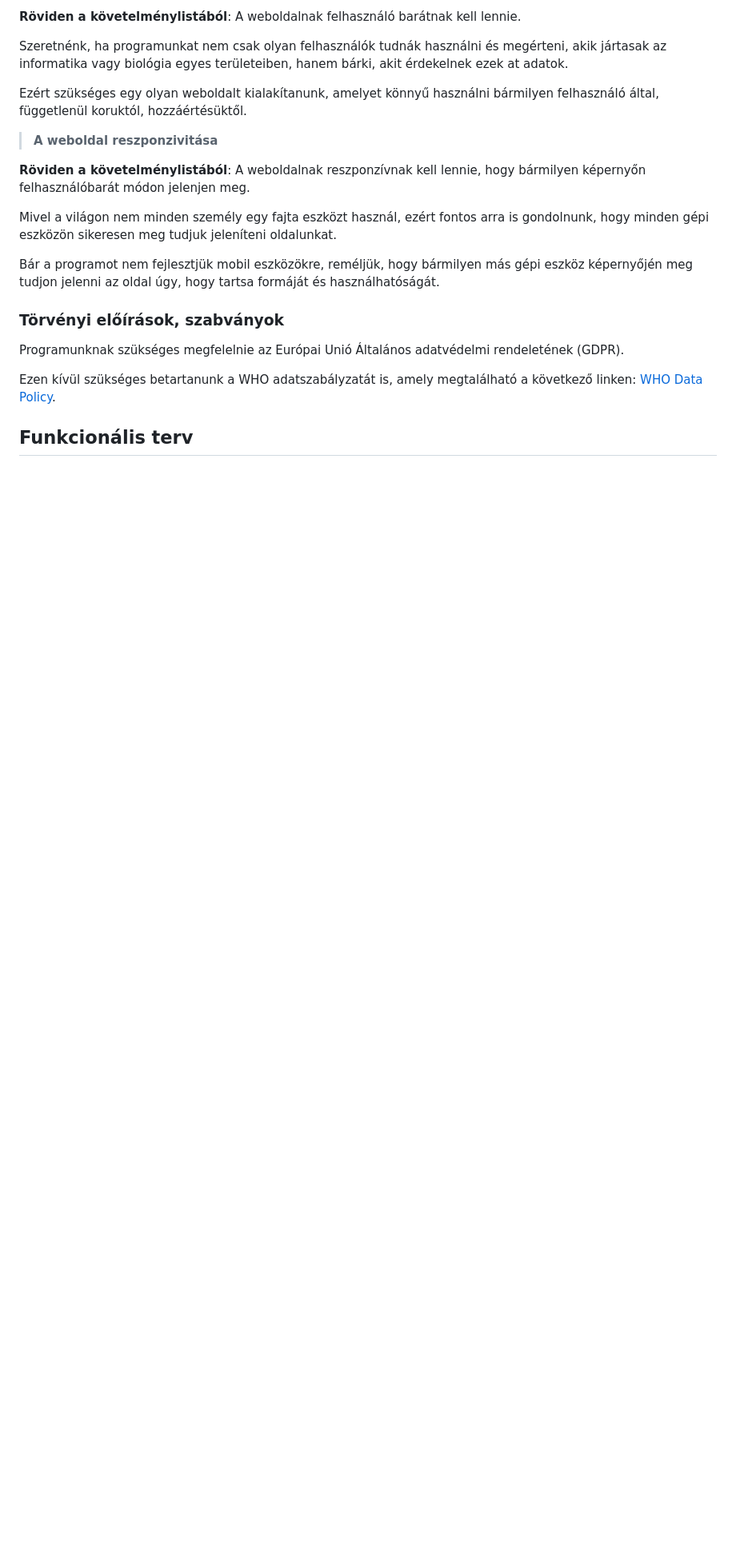
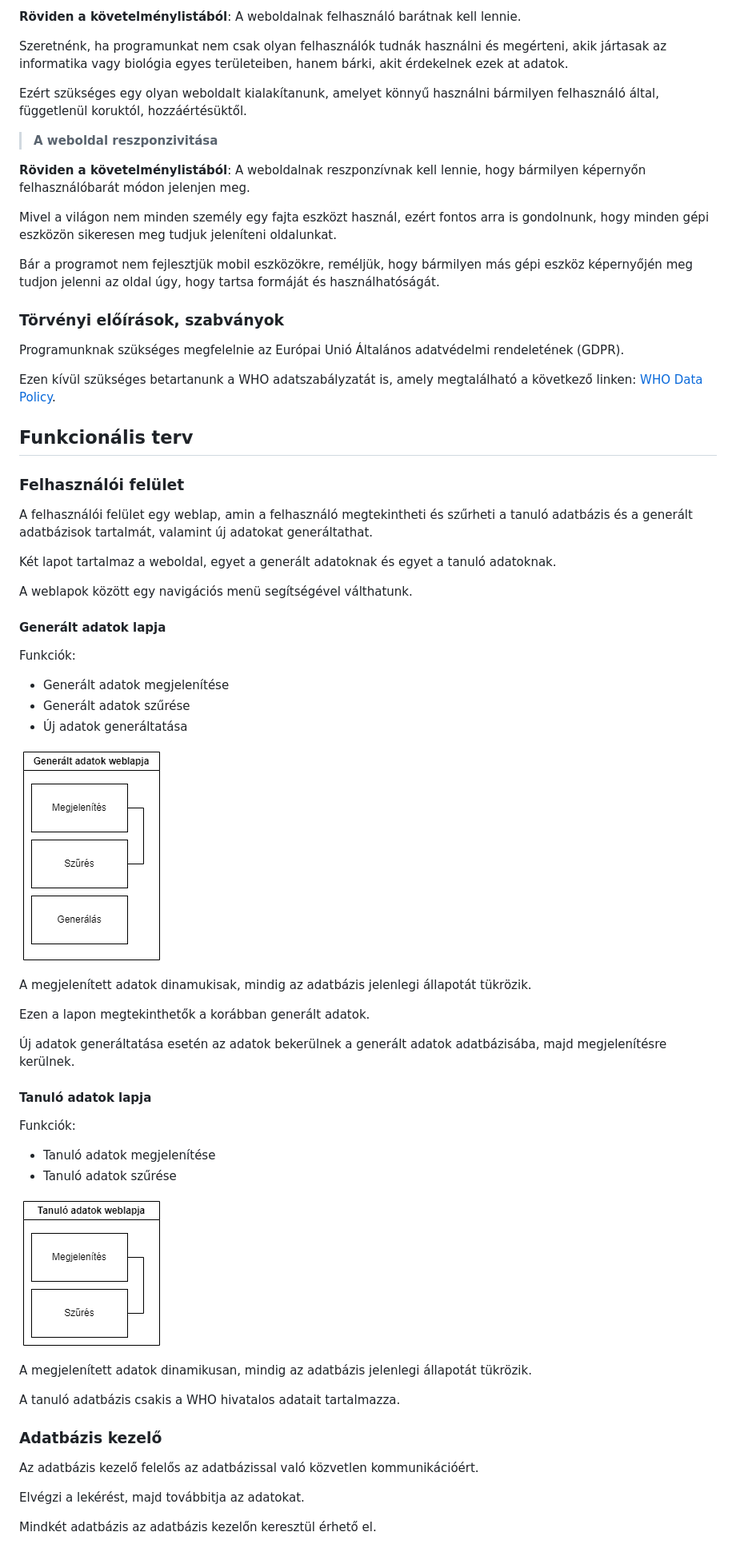
Before and after one commit to zsoltkovacs94/koffein-flu-prediction, a Markdown page: docs/rendszerterv.md, the part around one of its changes. Shown at 80% size. Drawn GitHub-style; pictures changed too: docs/img/generalt_wl.png (added), docs/img/tanuloadatok_wl.png (added); blank space fills up the shorter version.

Commit message:
rendszerterv.md funkcionális terv megírása

```diff
--- a/docs/rendszerterv.md
+++ b/docs/rendszerterv.md
@@ -286,3 +286,48 @@ Ezen kívül szükséges betartanunk a WHO adatszabályzatát is, amely megtalá
 
 ## Funkcionális terv
 
+### Felhasználói felület
+
+A felhasználói felület egy weblap, amin a felhasználó megtekintheti és szűrheti a tanuló adatbázis és a generált adatbázisok tartalmát, valamint új adatokat generáltathat.
+
+Két lapot tartalmaz a weboldal, egyet a generált adatoknak és egyet a tanuló adatoknak.
+
+A weblapok között egy navigációs menü segítségével válthatunk.
+
+#### Generált adatok lapja
+
+Funkciók:
+
+- Generált adatok megjelenítése
+- Generált adatok szűrése
+- Új adatok generáltatása
+
+![Generált adatok weblapjának funkciói](img/generalt_wl.png)
+
+A megjelenített adatok dinamukisak, mindig az adatbázis jelenlegi állapotát tükrözik.
+
+Ezen a lapon megtekinthetők a korábban generált adatok.
+
+Új adatok generáltatása esetén az adatok bekerülnek a generált adatok adatbázisába, majd megjelenítésre kerülnek.
+
+#### Tanuló adatok lapja
+
+Funkciók:
+
+- Tanuló adatok megjelenítése
+- Tanuló adatok szűrése
+
+![Tanuló adatok weblapjának funkciói](img/tanuloadatok_wl.png)
+
+A megjelenített adatok dinamikusan, mindig az adatbázis jelenlegi állapotát tükrözik.
+
+A tanuló adatbázis csakis a WHO hivatalos adatait tartalmazza.
+
+### Adatbázis kezelő
+
+Az adatbázis kezelő felelős az adatbázissal való közvetlen kommunikációért.
+
+Elvégzi a lekérést, majd továbbitja az adatokat.
+
+Mindkét adatbázis az adatbázis kezelőn keresztül érhető el.
+
```
Also changed, not shown: other parts of docs/rendszerterv.md (+45 -0 lines), docs/img/ab_kez_funk.png (added), docs/img/adatgen_funk.png (added).
